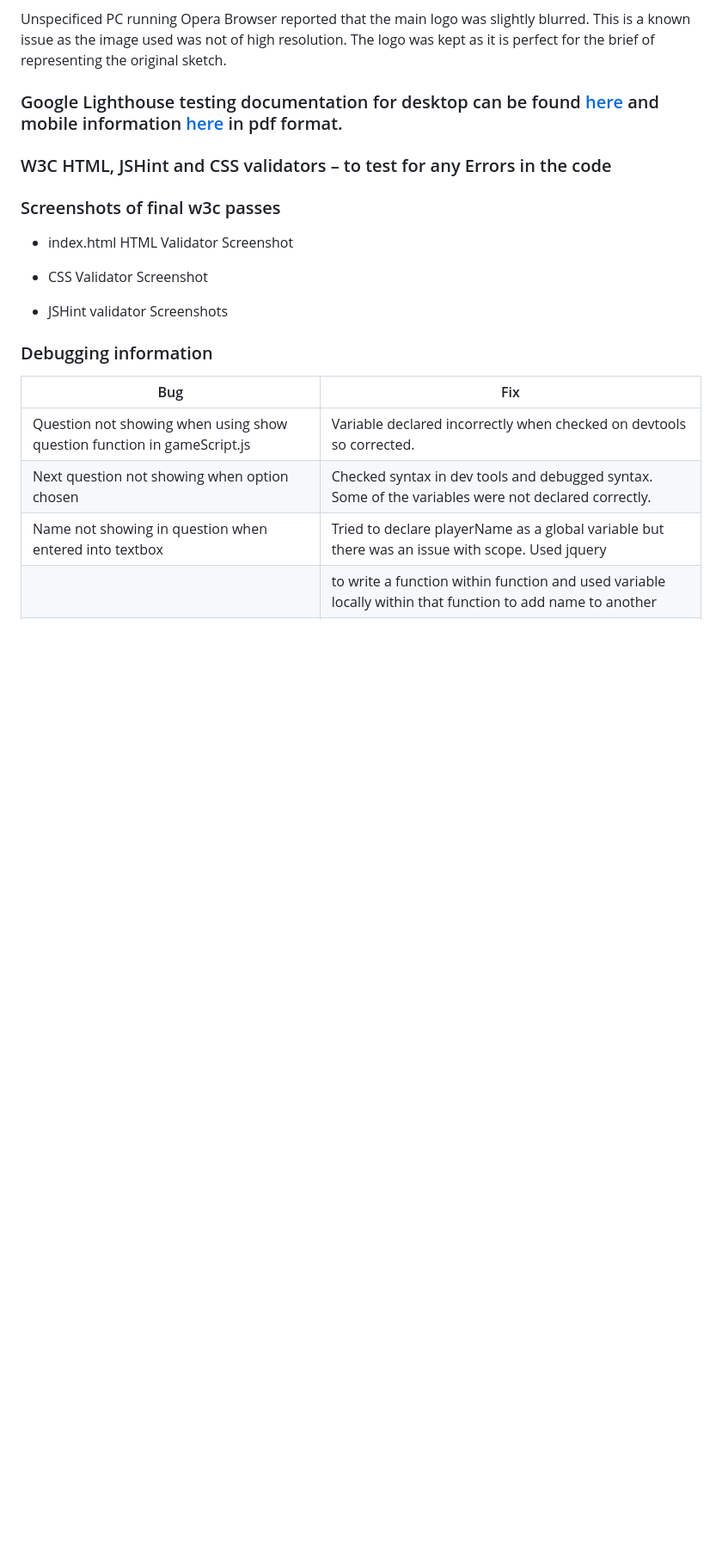
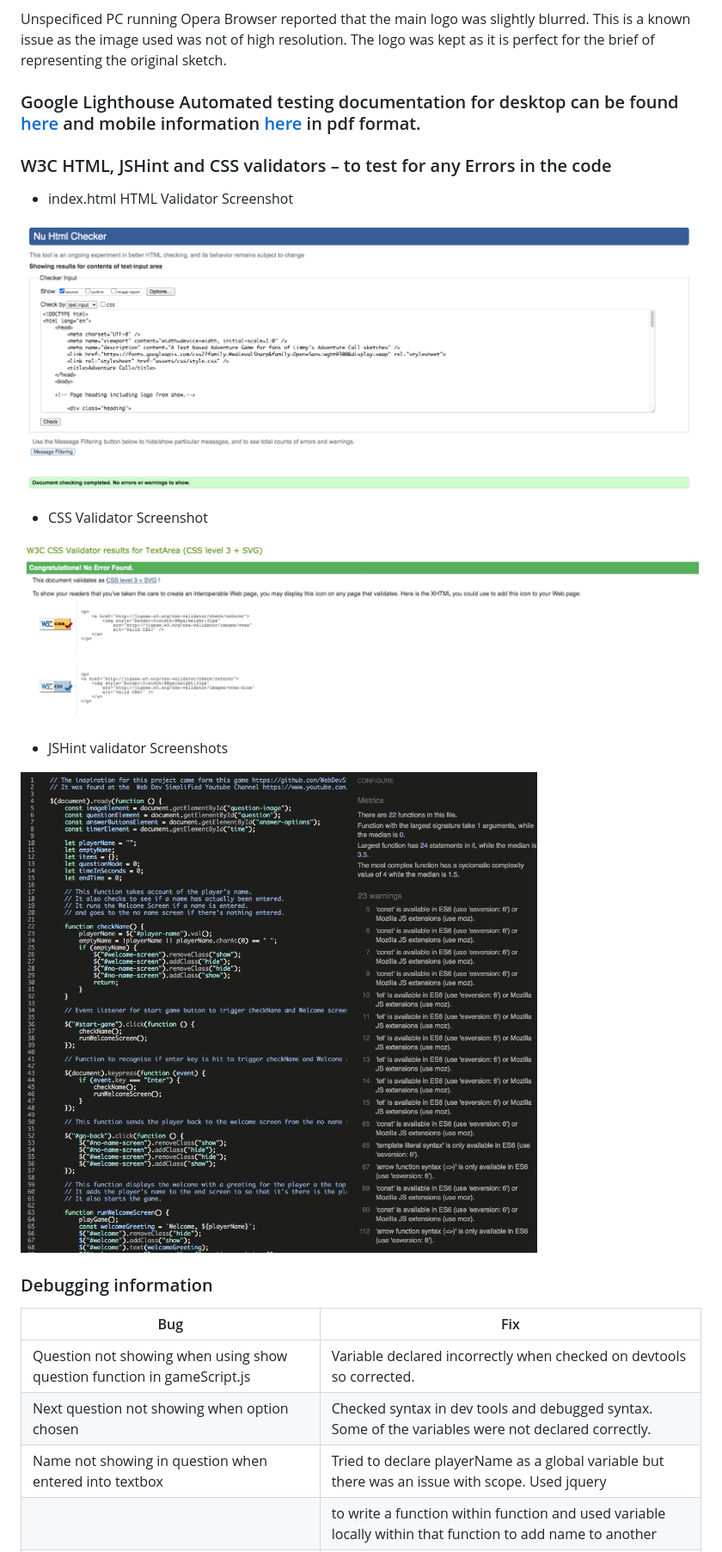
Before and after one commit to Code-Institute-Submissions/AdventureCall, a Markdown page: testing/testing.md, the part around the change. Shown: that part at 86% size. Drawn GitHub-style; pictures changed too: readme/JShintSS.png (added), readme/cssSS.png (added), readme/htmlSS.png (added); blank space fills up the shorter version.

Commit message:
validator screenshots and googlelighthouse testing information uploaded in pdf format

```diff
--- a/testing/testing.md
+++ b/testing/testing.md
@@ -104,20 +104,21 @@ It was tested live on iPhone 8 and the user found that they had to zoom in to re
 
 Unspecificed PC running Opera Browser reported that the main logo was slightly blurred.  This is a known issue as the image used was not of high resolution.  The logo was kept as it is perfect for the brief of representing the original sketch.
 
-### Google Lighthouse testing documentation for desktop can be found [here](!) and mobile information [here](!) in pdf format.
-
-
+### Google Lighthouse Automated testing documentation for desktop can be found [here](../readme/lighthouseDesktopInfo.pdf) and mobile information [here](../readme/lighthouseMobileInfo.pdf) in pdf format.
 
 ### W3C HTML, JSHint and CSS validators – to test for any Errors in the code
 
-### Screenshots of final w3c passes
-
 - index.html HTML Validator Screenshot
 
+![index.html Validator info](../readme/htmlSS.png)
 
 - CSS Validator Screenshot
 
+![CSS Validator info](../readme/cssSS.png)
+
 - JSHint validator Screenshots
+
+![Javascript Validator info](../readme/JShintSS.png)
 
 ### Debugging information
 
```
Also changed, not shown: 2 other files.
